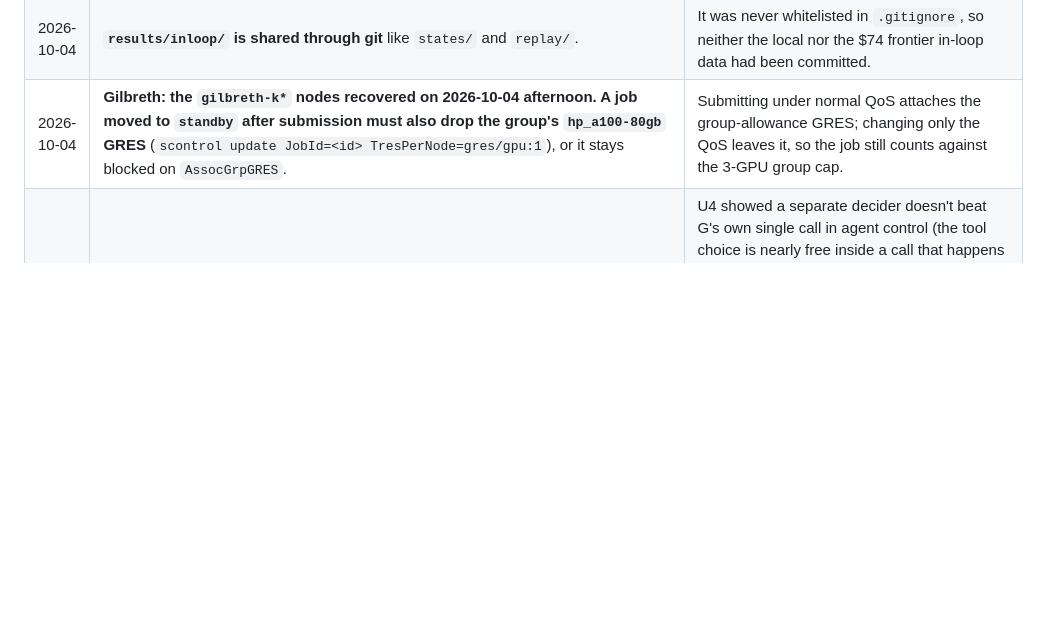
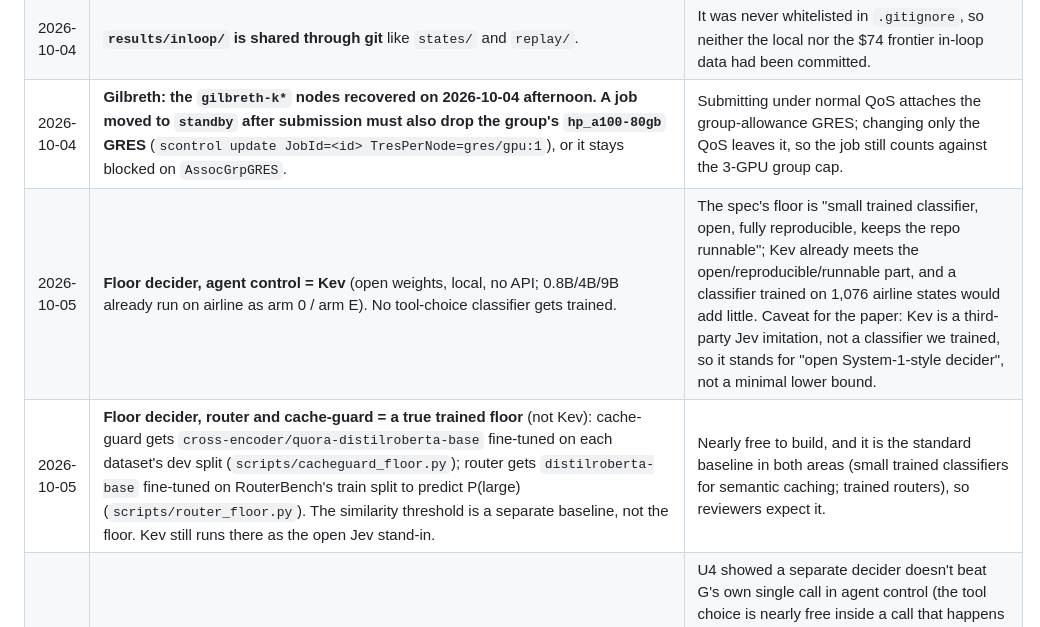
Before and after one commit to ahmedElmersawy/Deciding-Without-Generating, a Markdown page: DECISIONS.md, the part around the change. GitHub-like rendering; blank space fills up the shorter version.

Commit message:
Record floor decider: Kev for agent control, trained floor for router and cache-guard
Co-Authored-By: Claude Opus 5.5 <noreply@anthropic.com>

```diff
--- a/DECISIONS.md
+++ b/DECISIONS.md
@@ -49,6 +49,8 @@
 | 2026-10-04 | **Paper figures (U5): Fig. 1 uses mean, not median, latency; the cascade simulation adds the fast stage's own $; Fig. 10 marks the threshold in use (0.65), not a recomputed pick.** | A cascade's median is just its fast stage's (5 of 6 calls never escalate), so on medians the Jev cascade "dominated" Jev on run-to-run noise. The simulation omitted Jev's 1.73e-4 $/call (Kev's is $0), understating the Jev cascade's cost; with it, it reproduces 8.4e-4 at t = 0.65. The distance-to-utopia pick normalizes over the frontier, so it moves with the threshold grid (0.75 on the finer grid); the threshold stays the held-out 0.65 (2026-10-02). Live vs simulated at 0.65: accuracy 0.849 vs 0.850, $ 8.16e-4 vs 8.36e-4, mean latency 632 ms vs 1,088 ms (escalated GPT-5.6 calls ran faster live than in the standalone replay). |
 | 2026-10-04 | **`results/inloop/` is shared through git** like `states/` and `replay/`. | It was never whitelisted in `.gitignore`, so neither the local nor the $74 frontier in-loop data had been committed. |
 | 2026-10-04 | **Gilbreth: the `gilbreth-k*` nodes recovered on 2026-10-04 afternoon. A job moved to `standby` after submission must also drop the group's `hp_a100-80gb` GRES** (`scontrol update JobId=<id> TresPerNode=gres/gpu:1`), or it stays blocked on `AssocGrpGRES`. | Submitting under normal QoS attaches the group-allowance GRES; changing only the QoS leaves it, so the job still counts against the 3-GPU group cap. |
+| 2026-10-05 | **Floor decider, agent control = Kev** (open weights, local, no API; 0.8B/4B/9B already run on airline as arm 0 / arm E). No tool-choice classifier gets trained. | The spec's floor is "small trained classifier, open, fully reproducible, keeps the repo runnable"; Kev already meets the open/reproducible/runnable part, and a classifier trained on 1,076 airline states would add little. Caveat for the paper: Kev is a third-party Jev imitation, not a classifier we trained, so it stands for "open System-1-style decider", not a minimal lower bound. |
+| 2026-10-05 | **Floor decider, router and cache-guard = a true trained floor** (not Kev): cache-guard gets `cross-encoder/quora-distilroberta-base` fine-tuned on each dataset's dev split (`scripts/cacheguard_floor.py`); router gets `distilroberta-base` fine-tuned on RouterBench's train split to predict P(large) (`scripts/router_floor.py`). The similarity threshold is a separate baseline, not the floor. Kev still runs there as the open Jev stand-in. | Nearly free to build, and it is the standard baseline in both areas (small trained classifiers for semantic caching; trained routers), so reviewers expect it. |
 | 2026-10-05 | **Next decision point: cache guard, then router; agent control stays as one half of the thesis.** Thesis tested across decision points: *a standalone decider pays off when its decision avoids generation, not when it sits in front of generation that happens anyway.* | U4 showed a separate decider doesn't beat G's own single call in agent control (the tool choice is nearly free inside a call that happens anyway). In cache guard and routing the decision replaces generation. Cache guard first: the cleanest like-for-like comparison (similarity score vs Jev) and the likeliest positive result for Jev; router second, where a classifier trained on the cheap model's correctness labels is expected to beat Jev (useful as the "where it doesn't work" half). |
 | 2026-10-05 | **Cache-guard datasets: vCache SemBenchmarkLmArena + GSM-Plus (main), vCache SemBenchmarkSearchQueries (secondary). PAWS dropped.** | Published, graded for free, not built by us (building our own hard negatives would let us choose the result). LmArena = realistic chat traffic and the benchmark the semantic-caching literature uses (vCache, ICLR 2026), with precomputed embeddings and responses. GSM-Plus = the near-identical-but-different-answer case a similarity score can't see (numerical substitution etc. change the answer, rephrasing and distractors keep it), exact numeric answers. SearchQueries = the only real-user queries (ORCAS). PAWS: sentence pairs, not questions to an assistant, so not a caching scenario; GSM-Plus covers its point. |
 | 2026-10-05 | **vCache labels are GPT-4.1-nano's, so they get a hand audit.** | LmArena's same-class variants were generated by GPT-4.1-nano; SearchQueries' classes come from k-means clustering plus a GPT-4.1-nano judge (vCache paper, Appendix E). A stronger decider (GPT-5.6) "disagreeing" may be a label error, and embedding-seeded clusters slightly favour the similarity baseline. ~100 decider-vs-label disagreements are checked by hand and the label error rate is reported. |
```
